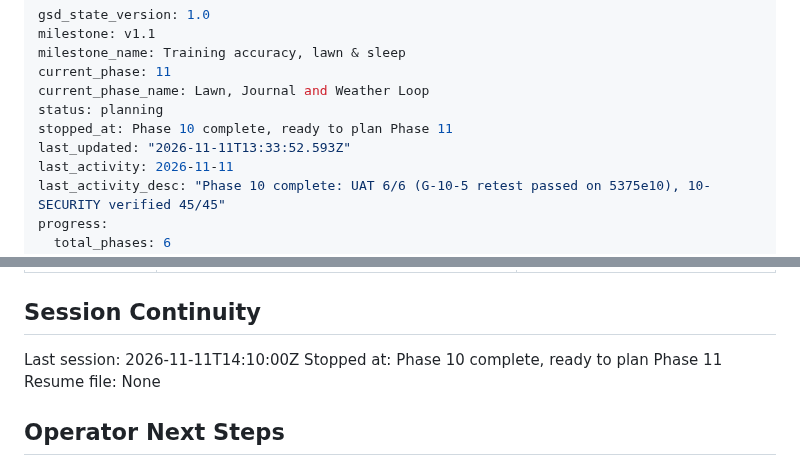
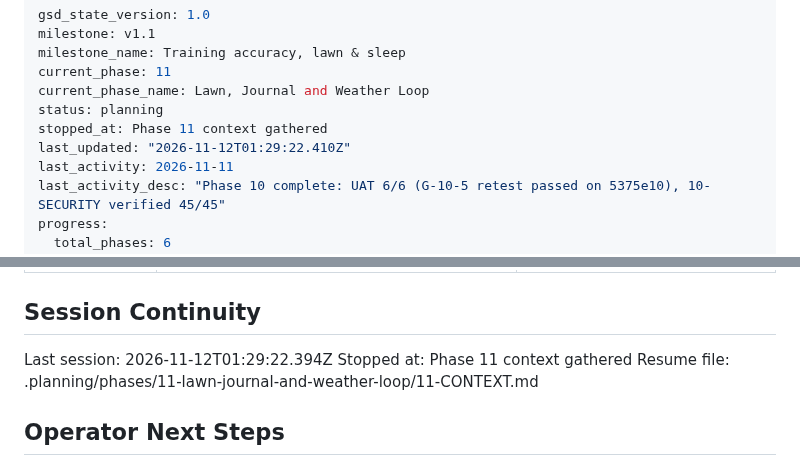
Before and after one commit to idbachmayer-boop/ppl-tracker, a Markdown page: .planning/STATE.md, 2 parts joined by grey strips. Drawn GitHub-style.

Commit message:
docs(state): record phase 11 context session
Co-Authored-By: Claude Opus 5.5 <noreply@anthropic.com>

```diff
--- a/.planning/STATE.md
+++ b/.planning/STATE.md
@@ -5,8 +5,8 @@ milestone_name: Training accuracy, lawn & sleep
 current_phase: 11
 current_phase_name: Lawn, Journal and Weather Loop
 status: planning
-stopped_at: Phase 10 complete, ready to plan Phase 11
-last_updated: "2026-11-11T13:33:52.593Z"
+stopped_at: Phase 11 context gathered
+last_updated: "2026-11-12T01:29:22.410Z"
 last_activity: 2026-11-11
 last_activity_desc: "Phase 10 complete: UAT 6/6 (G-10-5 retest passed on 5375e10), 10-SECURITY verified 45/45"
 progress:
@@ -193,9 +193,9 @@ Items acknowledged and deferred at milestone close on 2026-10-09 (`audit-open` r
 
 ## Session Continuity
 
-Last session: 2026-11-11T14:10:00Z
-Stopped at: Phase 10 complete, ready to plan Phase 11
-Resume file: None
+Last session: 2026-11-12T01:29:22.394Z
+Stopped at: Phase 11 context gathered
+Resume file: .planning/phases/11-lawn-journal-and-weather-loop/11-CONTEXT.md
 
 ## Operator Next Steps
 
```
